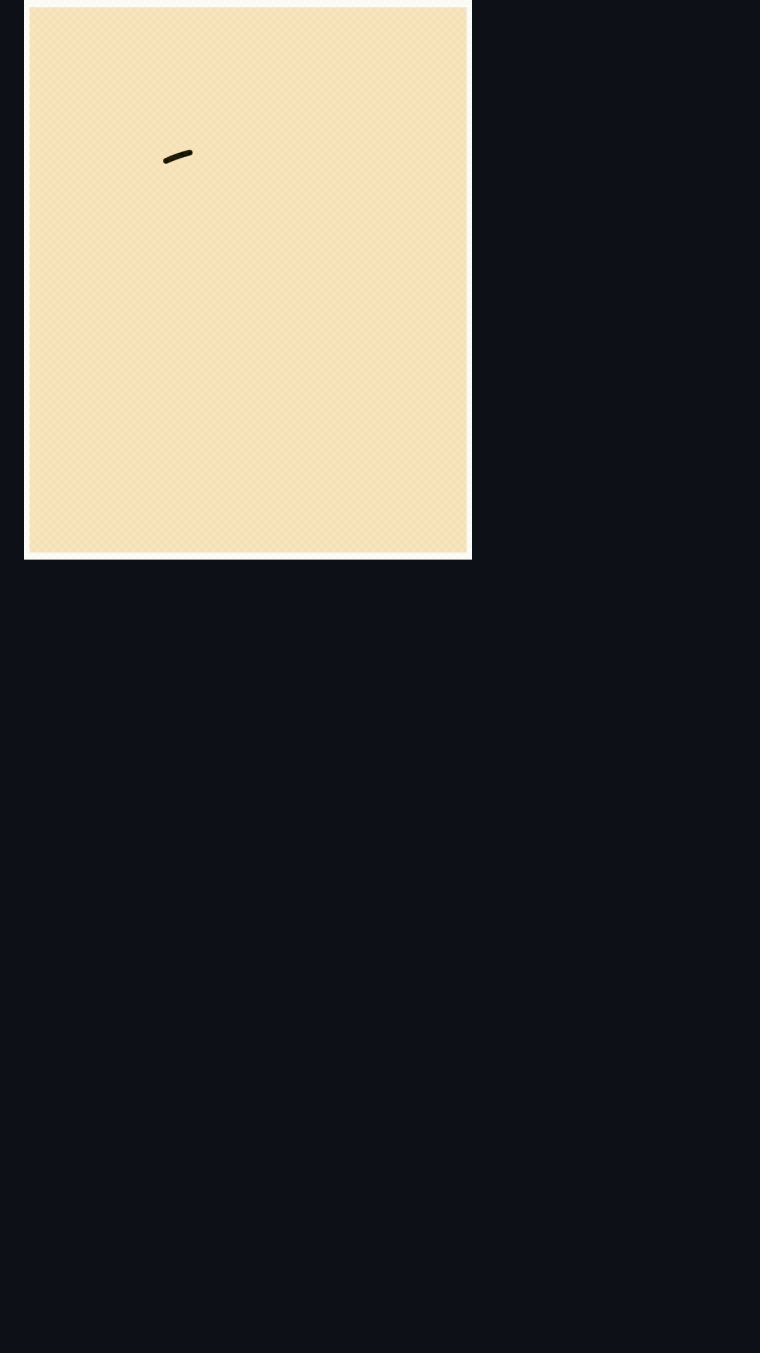
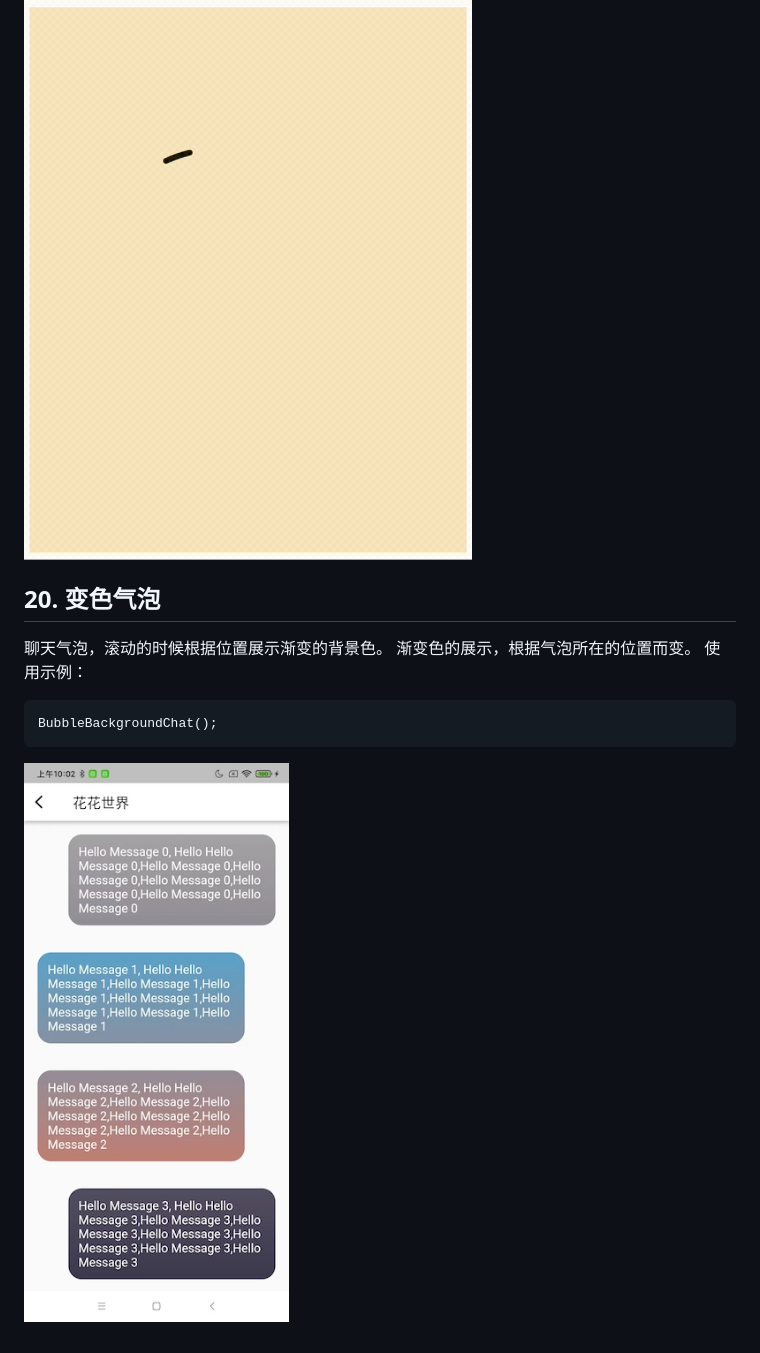
Before and after one commit to yinanwang1/FlutterSnippet, a Markdown page: README.md, the part around the change. Drawn GitHub-style; pictures changed too: images/bubbleChat.jpeg (added); blank space fills up the shorter version.

Commit message:
Added the BubbleBackgroundChat model.

````diff
--- a/README.md
+++ b/README.md
@@ -389,3 +389,12 @@ ResultPage是结果页面，任意页面都可以。
 Rabbit();
 ```
 ![兔子](./images/rabbit.gif)
+
+## 20. 变色气泡
+聊天气泡，滚动的时候根据位置展示渐变的背景色。
+渐变色的展示，根据气泡所在的位置而变。
+使用示例：
+```
+BubbleBackgroundChat();
+```
+![兔子](./images/bubbleChat.jpeg)
````
Also changed, not shown: 3 other files.
